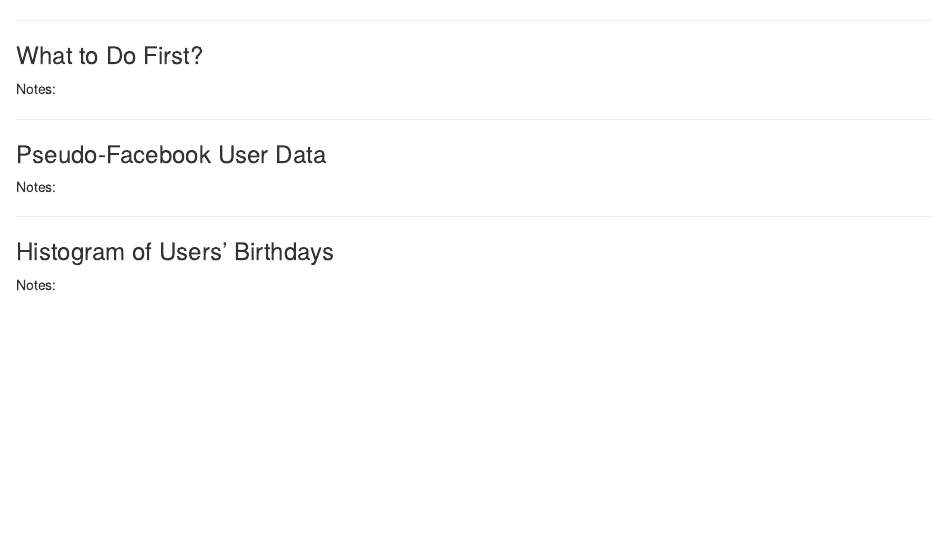
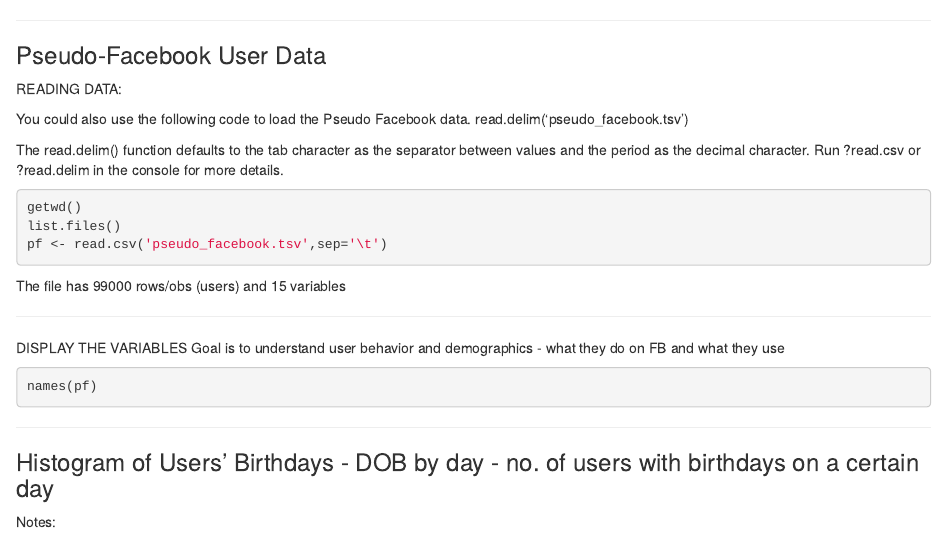
Before and after one commit to divyachandramouli/Practice_code, an R Markdown document (R_Practice_code/Pseudo_facebook_data_analysis/Pseudo_facebook_data_analysis.rmd): the page in a window 1100 px wide, from 60 px down. Rendered offline with R 4.5, knitr and Pandoc, with nearby package versions; the code is not run, so its results and figures are left out.

Commit message:
Updated analysis

````diff
--- a/R_Practice_code/Pseudo_facebook_data_analysis/Pseudo_facebook_data_analysis.rmd
+++ b/R_Practice_code/Pseudo_facebook_data_analysis/Pseudo_facebook_data_analysis.rmd
@@ -2,22 +2,35 @@
 ========================================================
 
 ***
+### Pseudo-Facebook User Data
+READING DATA:
 
-### What to Do First?
-Notes:
+You could also use the following code to load the Pseudo Facebook data.
+read.delim('pseudo_facebook.tsv')
+
+The read.delim() function defaults to the tab character as the separator between values and the period as the decimal character. Run ?read.csv or ?read.delim in the console for more details.
+
+```{r}
+getwd()
+list.files()
+pf <- read.csv('pseudo_facebook.tsv',sep='\t')
+
+```
+
+The file has 99000 rows/obs (users) and 15 variables
 
 ***
 
-### Pseudo-Facebook User Data
-Notes:
+DISPLAY THE VARIABLES
+Goal is to understand user behavior and demographics - what they do on FB and what they use
 
 ```{r Pseudo-Facebook User Data}
-
+names(pf)
 ```
 
 ***
 
-### Histogram of Users' Birthdays
+### Histogram of Users' Birthdays - DOB by day - no. of users with birthdays on a certain day
 Notes:
 
 ```{r Histogram of Users\' Birthdays}
````
Also changed, not shown: R_Practice_code/Pseudo_facebook_data_analysis/.RData (added), 1 other file.
